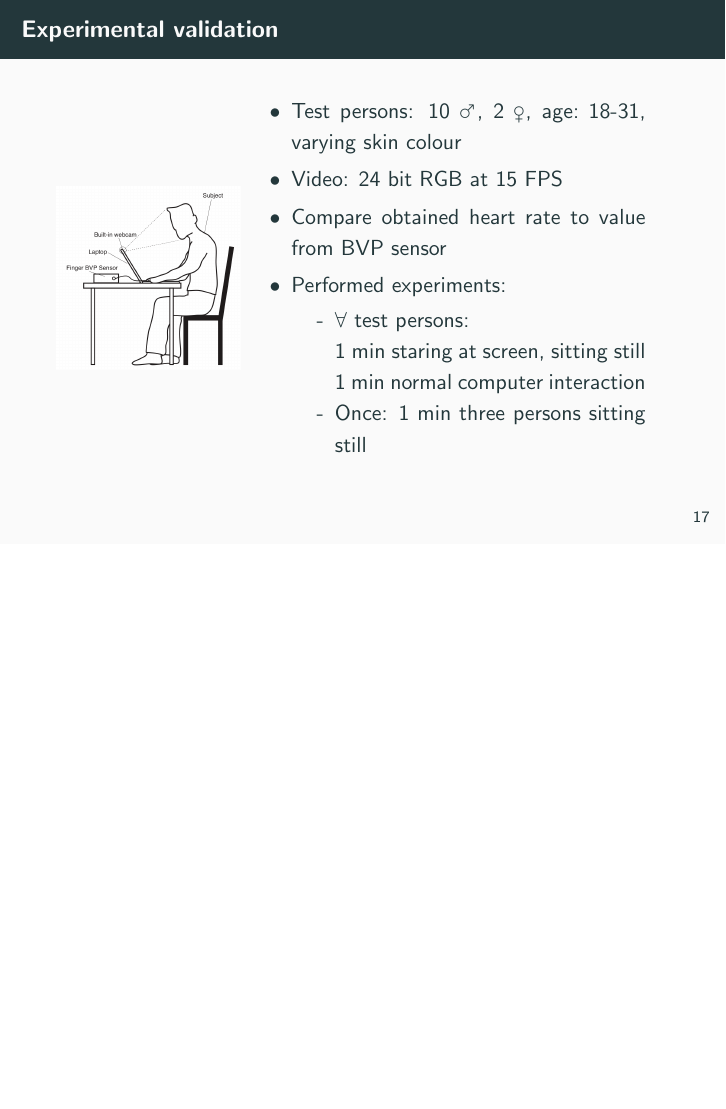
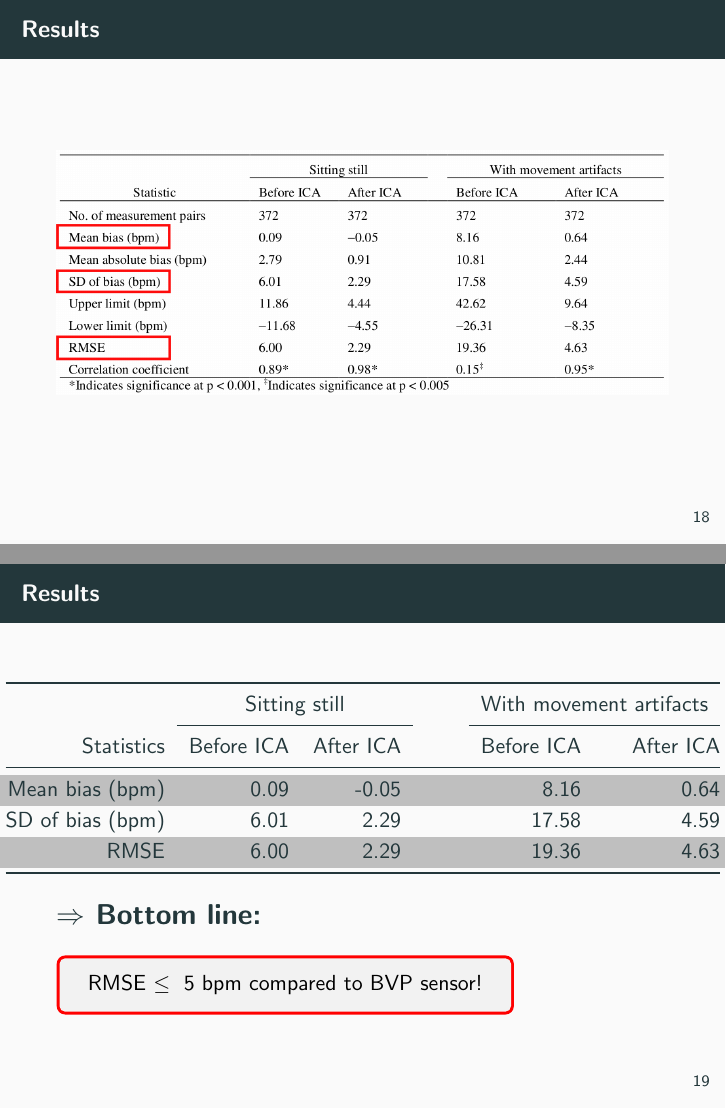
Before and after one commit to renatobellotti/presentation_case_studies_FS2019, LaTeX slides (presentation/presentation.tex): page 71 of 71 before the commit and pages 78 and 81 of 81 after it, the two joined at a grey line, the shorter picture padded with empty space. Compiled offline with pdfLaTeX.

Commit message:
Added results slides and minor improvements (e. g. better uncovering)

```diff
--- a/presentation/presentation.tex
+++ b/presentation/presentation.tex
@@ -9,6 +9,8 @@
 \usepackage{enumitem}	% use "plus" and "minus" symbols as bullets in itemize (pro/con lists)
 \usepackage{tcolorbox} 	% draw a highlight box in the ICA slide
 \usepackage{wasysym}	% needed for male/female symbols on experimental validation slide
+\usepackage{booktabs}	% needed for results table at the end
+\usepackage{colortbl}	% color rows of a table
 
 % setup enumitem in way compatible with beamer
 \setitemize{label=\usebeamerfont*{itemize item}%
@@ -295,4 +300,35 @@
 \end{minipage}
 \end{frame}
 
+\begin{frame}{Results}
+\begin{figure}
+	\begin{overprint}
+	\onslide<1>\centering\includegraphics[width=\textwidth]{screenshot_of_results.png}
+	\onslide<2>\centering\includegraphics[width=\textwidth]{screenshot_of_results_marked.png}
+	\end{overprint}
+\end{figure}
+\end{frame}
+
+\begin{frame}{Results}
+	\begin{table}\centering
+	\makebox[0.7\textwidth][c]{%
+	\begin{tabular}{@{}rrrrrr@{}}\toprule
+	 & \multicolumn{2}{c}{Sitting still} & \phantom{abc} & \multicolumn{2}{c}{With movement artifacts}\\
+	 \cmidrule{2-3} \cmidrule{5-6}
+	 Statistics & Before ICA & After ICA & & Before ICA & After ICA\\
+	 \midrule
+	 \rowcolor{lightgray}
+	 Mean bias (bpm) & 0.09 & -0.05 & & 8.16 & 0.64\\
+	 SD of bias (bpm) & 6.01 & 2.29 & & 17.58 & 4.59\\
+	 \rowcolor{lightgray}
+	 RMSE & 6.00 & 2.29 & & 19.36 & 4.63\\
+	 \bottomrule
+	\end{tabular}}
+	\end{table} \pause
+
+	\textbf{\Large $\Rightarrow$  Bottom line:}\\ \pause
+	\vspace{0.3cm}
+	\tcbox[colframe=red]{RMSE $\leq~5~\text{bpm}$ compared to BVP sensor!}
+\end{frame}
+
 \end{document}
```
Also changed, not shown: images/from_paper_modified/paper_ica.png (added), images/from_paper_modified/paper_ica_marked.png (added), images/from_paper_modified/paper_ica_marked.svg (added), images/from_paper_modified/screenshot_of_results_marked.svg, images/paper_ica_marked.png (added), images/screenshot_of_results.png (added), images/screenshot_of_results_marked.png (added), presentation/presentation.tex (13 more changed lines).
